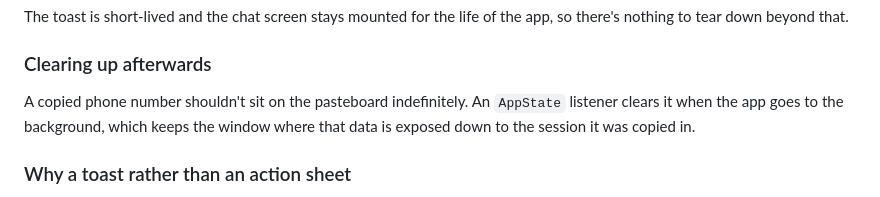
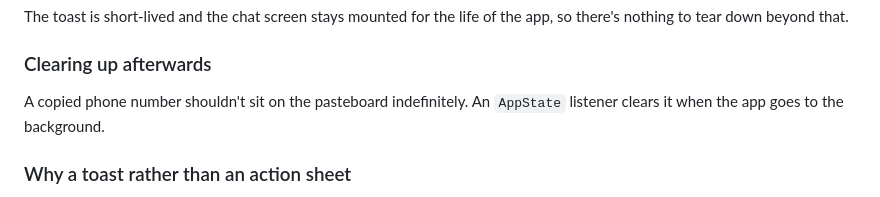
Before and after one commit to plivesey/big-basin-interview, a Markdown page: documentation/interview/exercise-rn-1-copy-message-plan.md, the part around the change. GitHub-like rendering.

Commit message:
Drop the exposure-window justification
Co-Authored-By: Claude Opus 5 (1M context) <noreply@anthropic.com>

```diff
--- a/documentation/interview/exercise-rn-1-copy-message-plan.md
+++ b/documentation/interview/exercise-rn-1-copy-message-plan.md
@@ -56,7 +56,7 @@ The toast is short-lived and the chat screen stays mounted for the life of the a
 
 ### Clearing up afterwards
 
-A copied phone number shouldn't sit on the pasteboard indefinitely. An `AppState` listener clears it when the app goes to the background, which keeps the window where that data is exposed down to the session it was copied in.
+A copied phone number shouldn't sit on the pasteboard indefinitely. An `AppState` listener clears it when the app goes to the background.
 
 ### Why a toast rather than an action sheet
 
```
